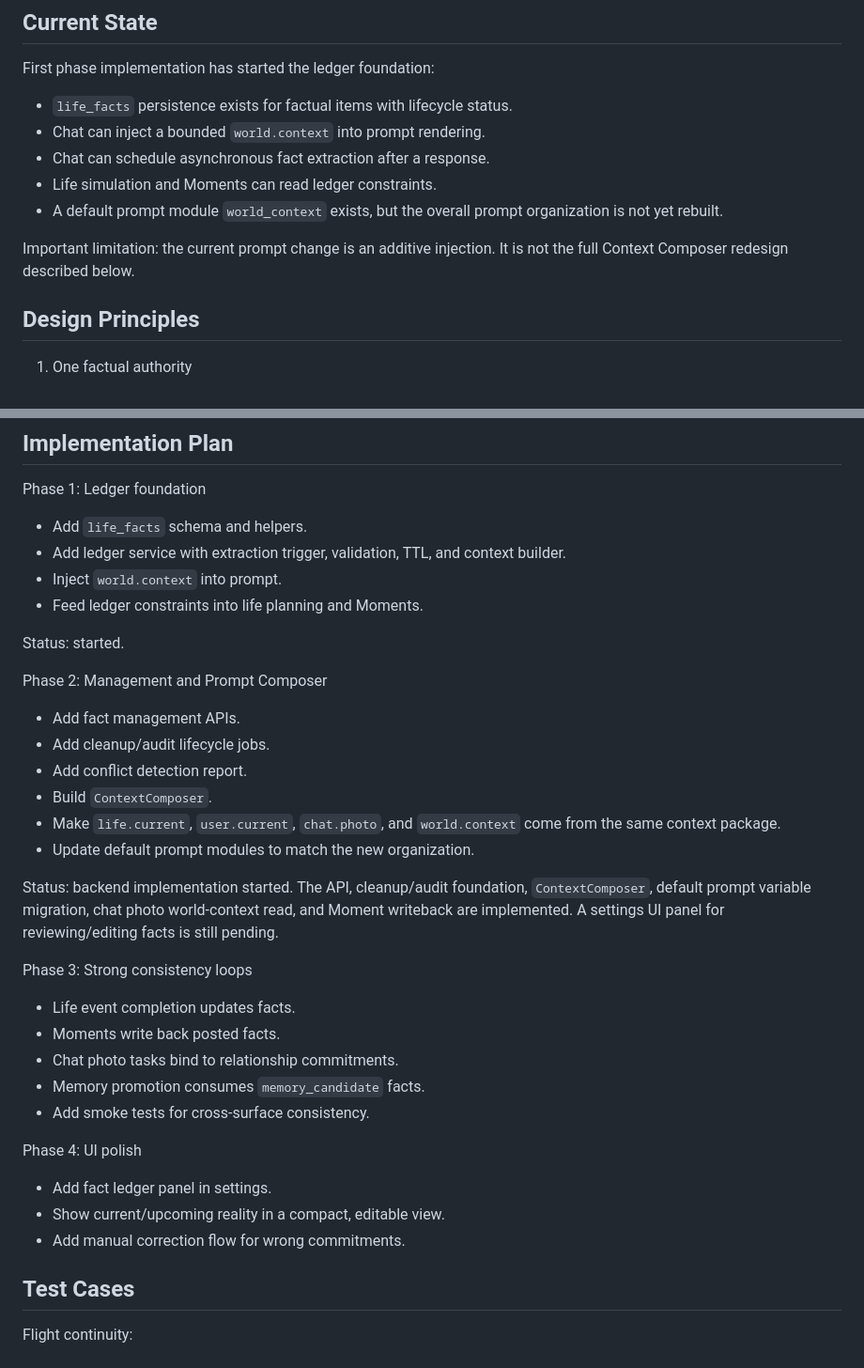
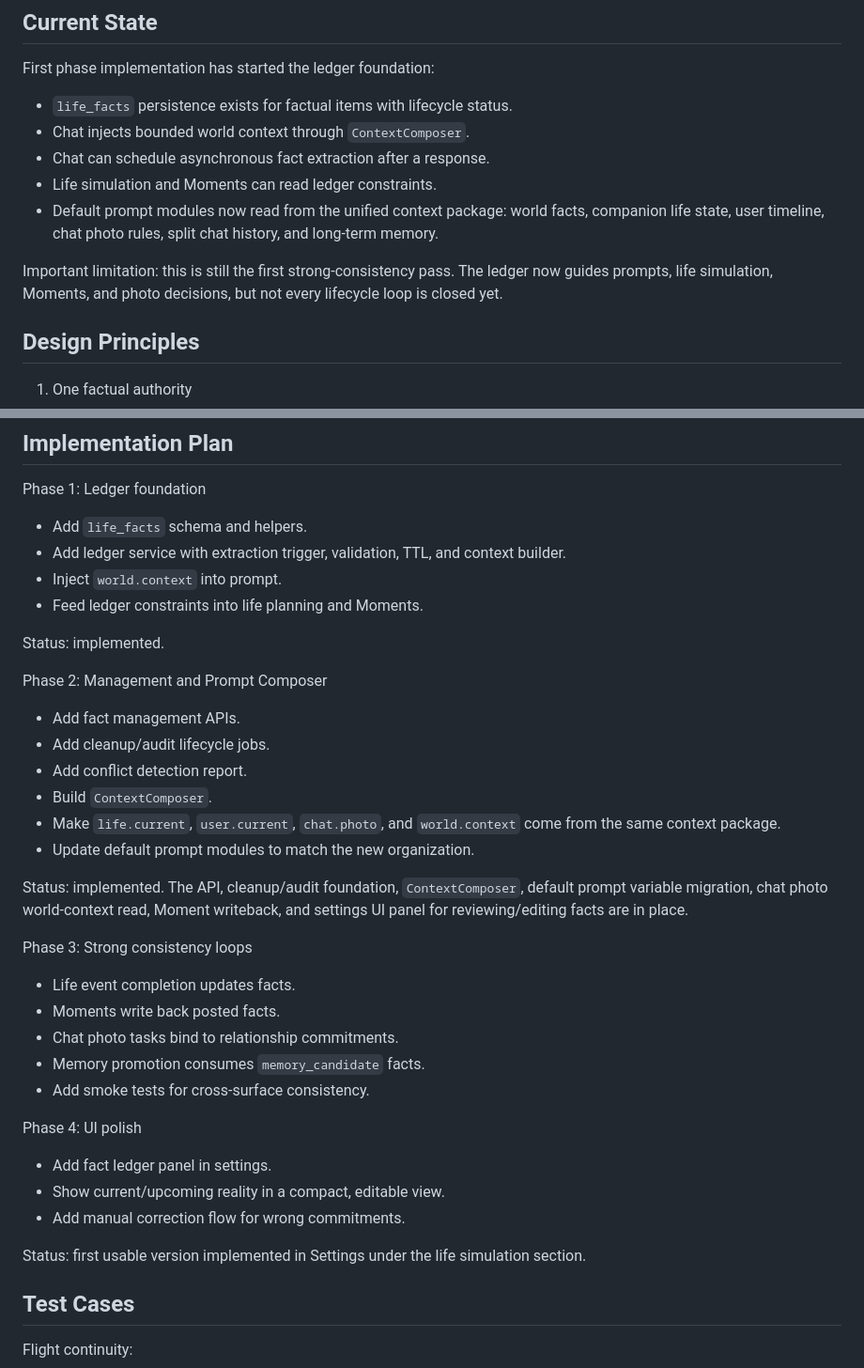
Before and after one commit to CatInOrange/alicer, a Markdown page: docs/life-ledger-design.md, 2 parts joined by grey strips. Shown at 94% size. Drawn GitHub-style.

Commit message:
Update life ledger design status

```diff
--- a/docs/life-ledger-design.md
+++ b/docs/life-ledger-design.md
@@ -13,12 +13,12 @@ This design introduces a canonical Life Ledger as the source of truth for time-b
 First phase implementation has started the ledger foundation:
 
 - `life_facts` persistence exists for factual items with lifecycle status.
-- Chat can inject a bounded `world.context` into prompt rendering.
+- Chat injects bounded world context through `ContextComposer`.
 - Chat can schedule asynchronous fact extraction after a response.
 - Life simulation and Moments can read ledger constraints.
-- A default prompt module `world_context` exists, but the overall prompt organization is not yet rebuilt.
+- Default prompt modules now read from the unified context package: world facts, companion life state, user timeline, chat photo rules, split chat history, and long-term memory.
 
-Important limitation: the current prompt change is an additive injection. It is not the full Context Composer redesign described below.
+Important limitation: this is still the first strong-consistency pass. The ledger now guides prompts, life simulation, Moments, and photo decisions, but not every lifecycle loop is closed yet.
 
 ## Design Principles
 
@@ -433,7 +433,7 @@ Phase 1: Ledger foundation
 - Inject `world.context` into prompt.
 - Feed ledger constraints into life planning and Moments.
 
-Status: started.
+Status: implemented.
 
 Phase 2: Management and Prompt Composer
 
@@ -444,7 +444,7 @@ Phase 2: Management and Prompt Composer
 - Make `life.current`, `user.current`, `chat.photo`, and `world.context` come from the same context package.
 - Update default prompt modules to match the new organization.
 
-Status: backend implementation started. The API, cleanup/audit foundation, `ContextComposer`, default prompt variable migration, chat photo world-context read, and Moment writeback are implemented. A settings UI panel for reviewing/editing facts is still pending.
+Status: implemented. The API, cleanup/audit foundation, `ContextComposer`, default prompt variable migration, chat photo world-context read, Moment writeback, and settings UI panel for reviewing/editing facts are in place.
 
 Phase 3: Strong consistency loops
 
@@ -459,6 +459,8 @@ Phase 4: UI polish
 - Add fact ledger panel in settings.
 - Show current/upcoming reality in a compact, editable view.
 - Add manual correction flow for wrong commitments.
+
+Status: first usable version implemented in Settings under the life simulation section.
 
 ## Test Cases
 
```
